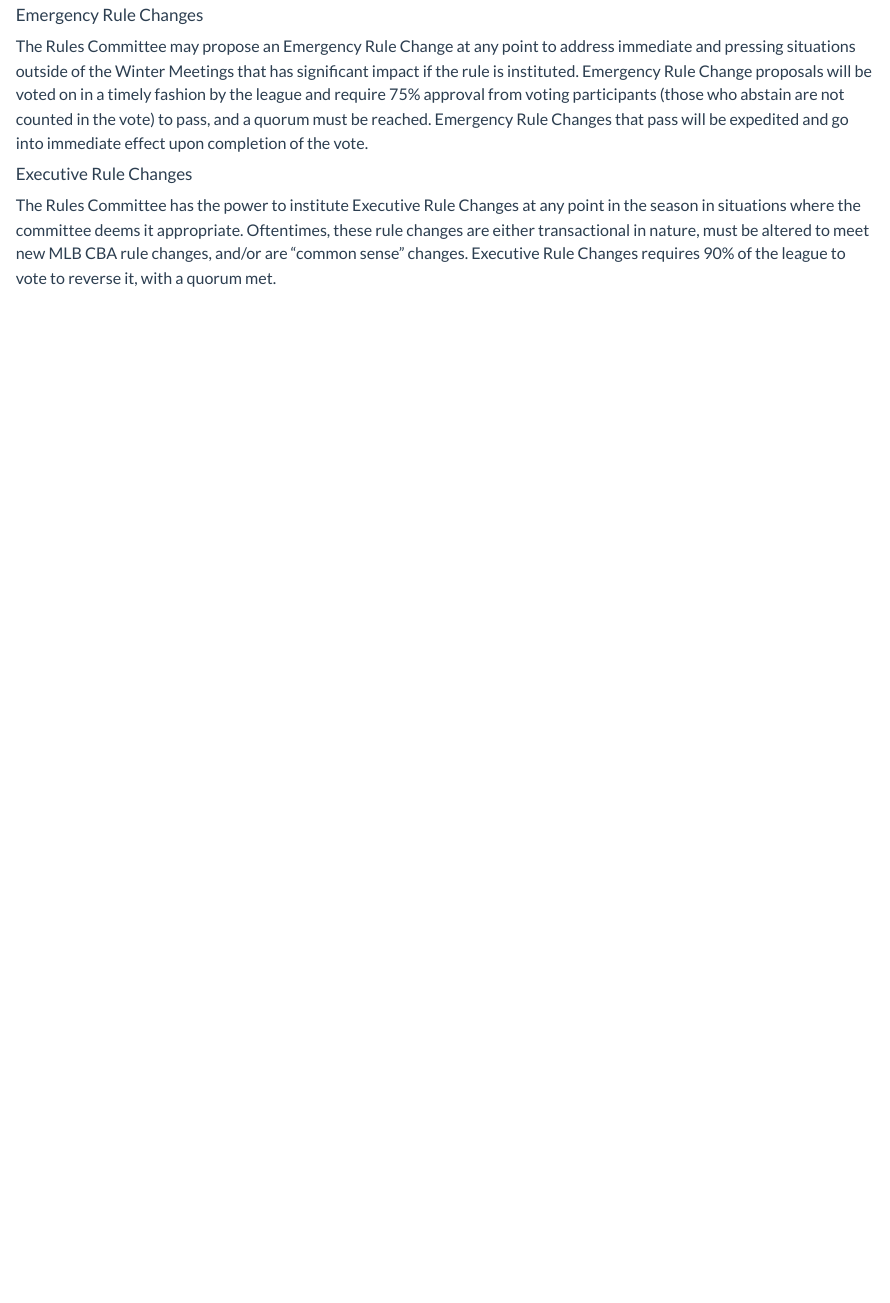
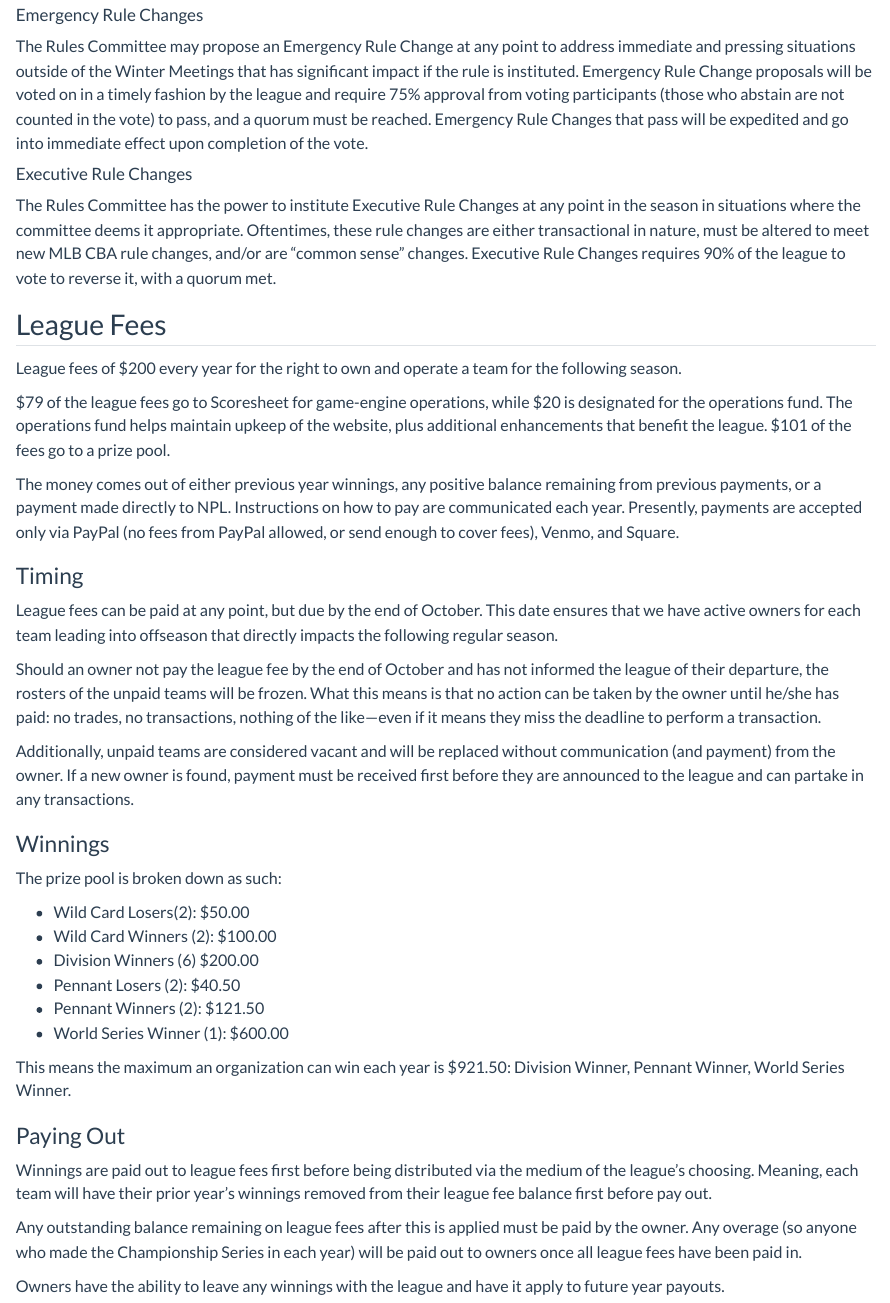
Before and after one commit to baldrige/npl-rules, a Quarto document (about.qmd): the page in a window 1100 px wide, from 1110 px down. Rendered offline with R 4.5, knitr and Pandoc in place of Quarto, with nearby package versions.

Commit message:
Updating financial info

```diff
--- a/about.qmd
+++ b/about.qmd
@@ -43,3 +43,40 @@ The Rules Committee may propose an Emergency Rule Change at any point to address
 #### Executive Rule Changes
 
 The Rules Committee has the power to institute Executive Rule Changes at any point in the season in situations where the committee deems it appropriate. Oftentimes, these rule changes are either transactional in nature, must be altered to meet new MLB CBA rule changes, and/or are “common sense” changes. Executive Rule Changes requires 90% of the league to vote to reverse it, with a quorum met.
+
+## League Fees
+
+League fees of $200 every year for the right to own and operate a team for the following season.
+
+$79 of the league fees go to Scoresheet for game-engine operations, while $20 is designated for the operations fund. The operations fund helps maintain upkeep of the website, plus additional enhancements that benefit the league. $101 of the fees go to a prize pool.
+
+The money comes out of either previous year winnings, any positive balance remaining from previous payments, or a payment made directly to NPL. Instructions on how to pay are communicated each year. Presently, payments are accepted only via PayPal (no fees from PayPal allowed, or send enough to cover fees), Venmo, and Square.
+
+### Timing
+
+League fees can be paid at any point, but due by the end of October. This date ensures that we have active owners for each team leading into offseason that directly impacts the following regular season.
+
+Should an owner not pay the league fee by the end of October and has not informed the league of their departure, the rosters of the unpaid teams will be frozen. What this means is that no action can be taken by the owner until he/she has paid: no trades, no transactions, nothing of the like—even if it means they miss the deadline to perform a transaction.
+
+Additionally, unpaid teams are considered vacant and will be replaced without communication (and payment) from the owner. If a new owner is found, payment must be received first before they are announced to the league and can partake in any transactions.
+
+### Winnings
+
+The prize pool is broken down as such:
+
+* Wild Card Losers(2): $50.00
+* Wild Card Winners (2): $100.00
+* Division Winners (6) $200.00
+* Pennant Losers (2): $40.50
+* Pennant Winners (2): $121.50
+* World Series Winner (1): $600.00
+
+This means the maximum an organization can win each year is $921.50: Division Winner, Pennant Winner, World Series Winner.
+
+### Paying Out
+
+Winnings are paid out to league fees first before being distributed via the medium of the league’s choosing. Meaning, each team will have their prior year’s winnings removed from their league fee balance first before pay out.
+
+Any outstanding balance remaining on league fees after this is applied must be paid by the owner. Any overage (so anyone who made the Championship Series in each year) will be paid out to owners once all league fees have been paid in.
+
+Owners have the ability to leave any winnings with the league and have it apply to future year payouts.
```
